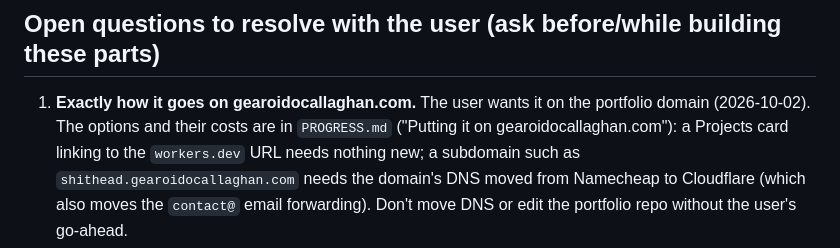
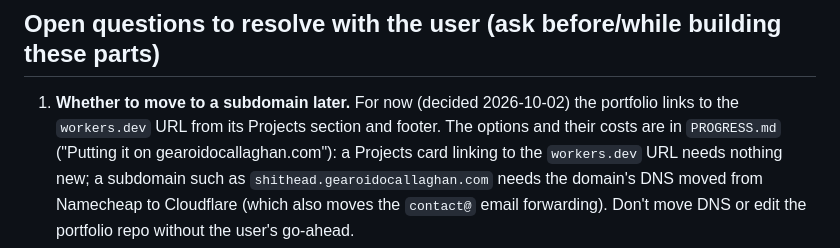
Before and after one commit to gearoidoc/shithead-multiplayer, a Markdown page: CLAUDE.md, the part around the change. GitHub-like rendering.

```diff
--- a/CLAUDE.md
+++ b/CLAUDE.md
@@ -169,8 +169,9 @@ The existing code hardcodes `gameState.currentPlayer === 'player' ? 'ai' :
 
 ## Open questions to resolve with the user (ask before/while building these parts)
 
-1. **Exactly how it goes on gearoidocallaghan.com.** The user wants it on
-   the portfolio domain (2026-10-02). The options and their costs are in
+1. **Whether to move to a subdomain later.** For now (decided 2026-10-02)
+   the portfolio links to the `workers.dev` URL from its Projects section
+   and footer. The options and their costs are in
    `PROGRESS.md` ("Putting it on gearoidocallaghan.com"): a Projects card
    linking to the `workers.dev` URL needs nothing new; a subdomain such as
    `shithead.gearoidocallaghan.com` needs the domain's DNS moved from
```
Also changed, not shown: PROGRESS.md (+13 -10 lines).
